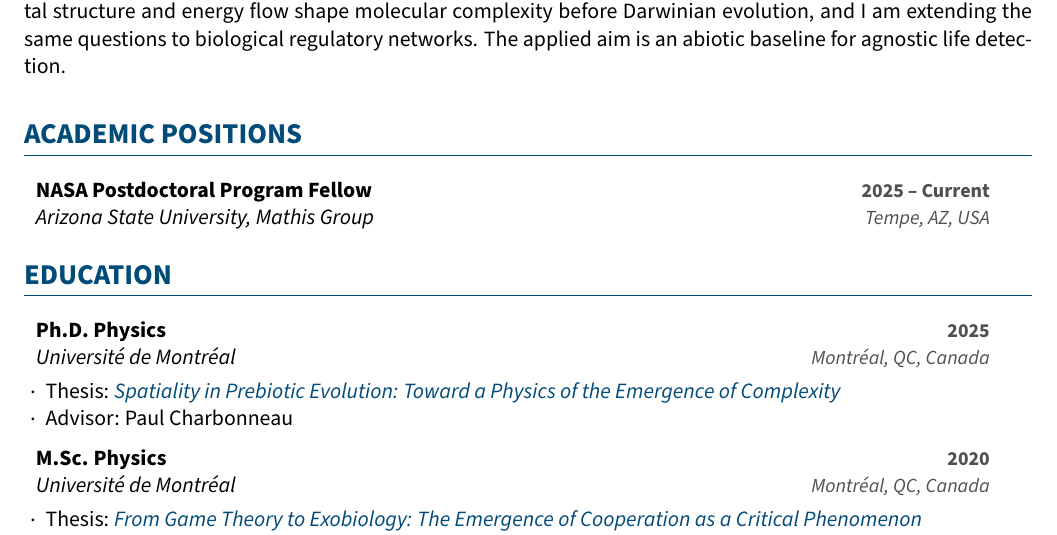
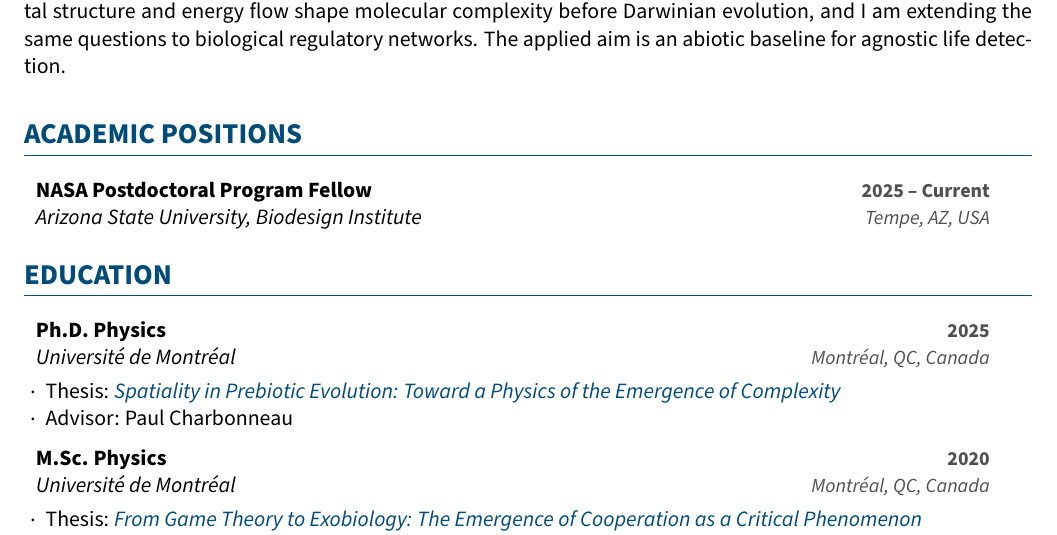
Before and after one commit to champagnealexandre/cv, a LaTeX CV (cv.tex): part of page 1 of 5, cut so that both start at the same text. Compiled offline with pdfLaTeX.

Commit message:
Position line: Biodesign Institute instead of Mathis Group (matches SFI form and paper)

```diff
--- a/cv.tex
+++ b/cv.tex
@@ -42,7 +42,7 @@ The applied aim is an abiotic baseline for agnostic life detection.
 \section{Academic Positions}
 \begin{cvitems}
     \resumeEntry{NASA Postdoctoral Program Fellow}{2025 -- Current}
-        {Arizona State University, Mathis Group}{Tempe, AZ, USA}
+        {Arizona State University, Biodesign Institute}{Tempe, AZ, USA}
 \end{cvitems}
 
 %%%%%%%%%%%%%%%%%%%%%%%%%%%%%%%%%%%%%%%%%%%%%%%%%%%%%%%%%%%%%%%%%%%%%%%%%%%%%%%%
```
Also changed, not shown: cv.pdf.
